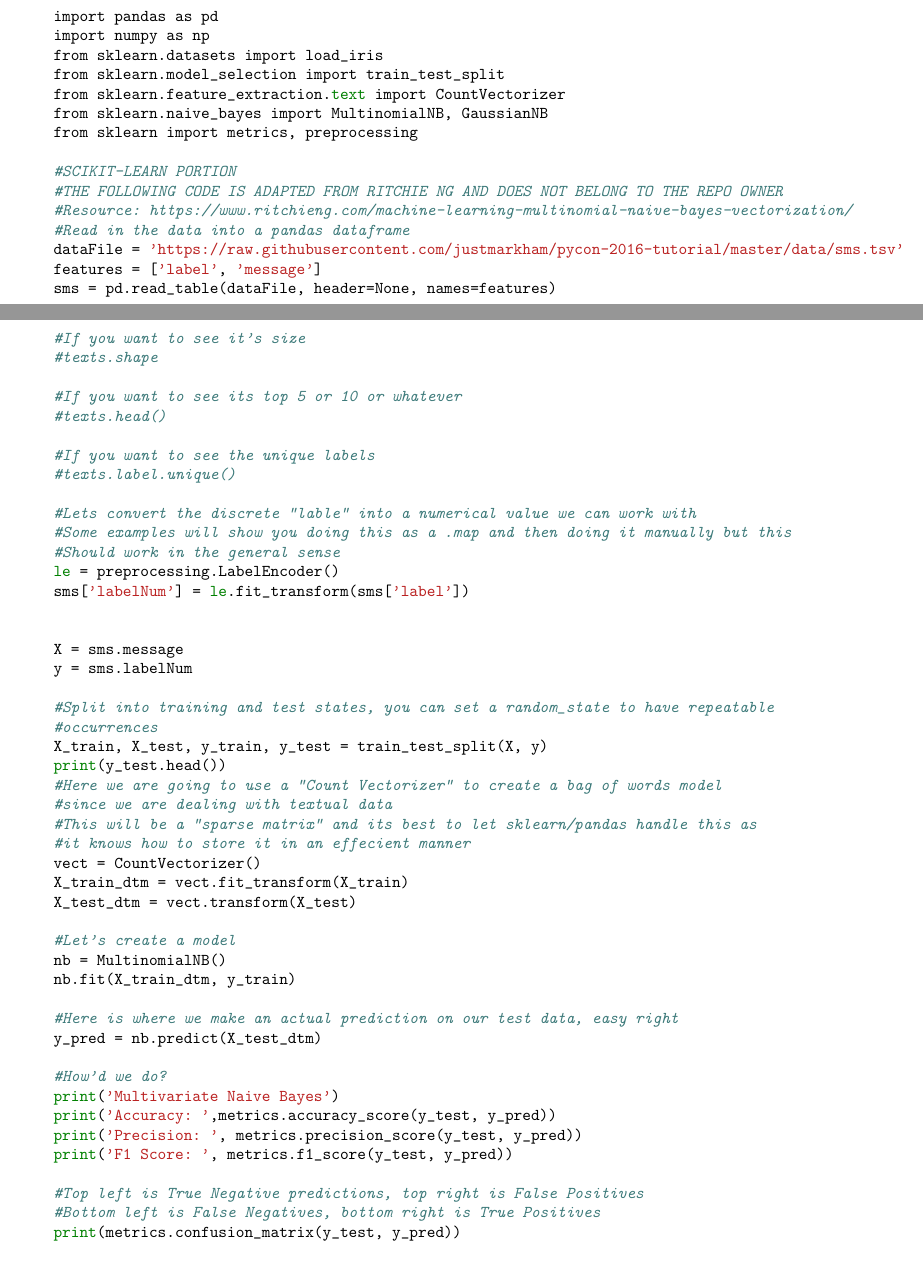
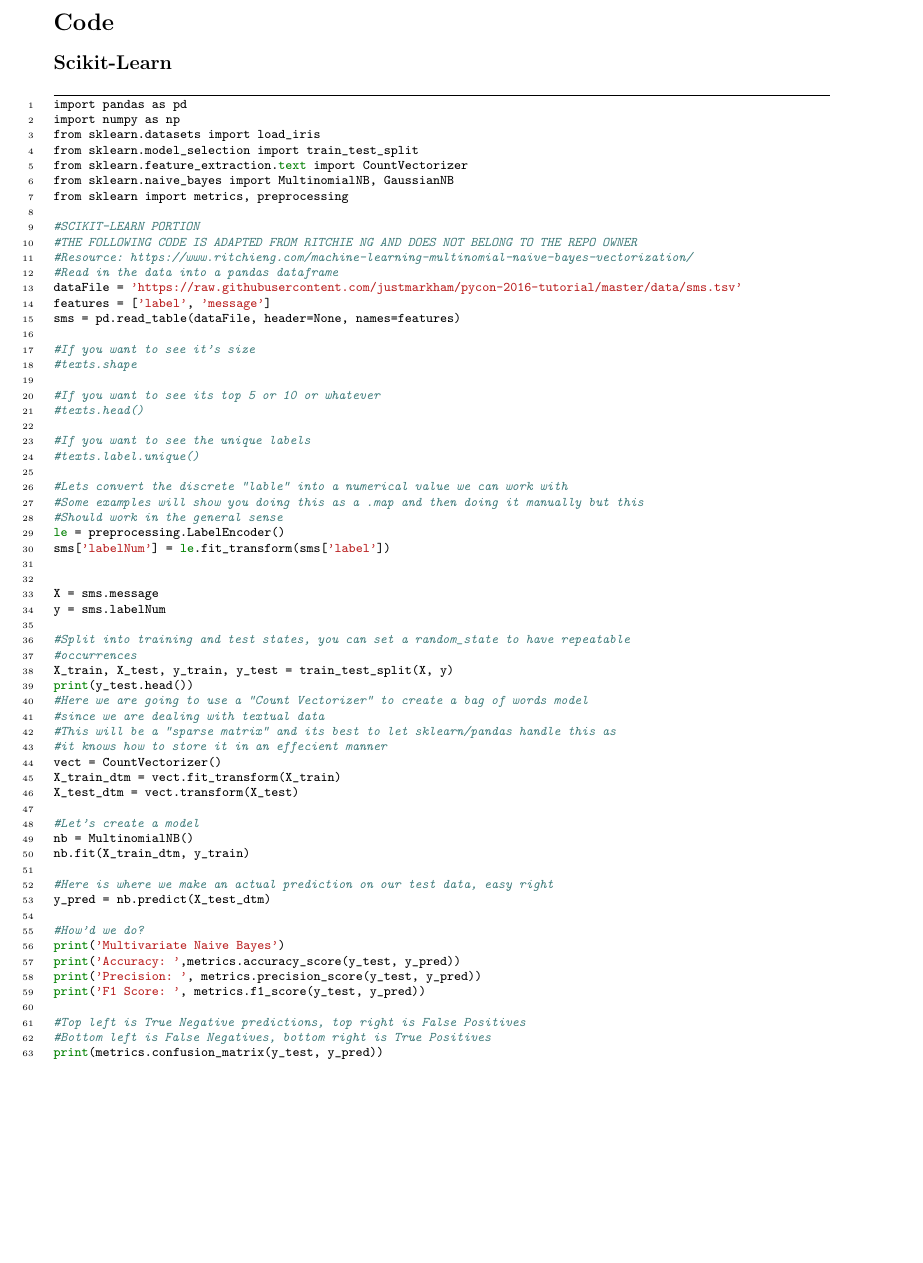
Before and after one commit to Shonas301/Teachin-ML, a LaTeX document (Learning/Algorithms/TeX/NaiveBayes.tex): two parts of pages 1 and 2 of 3 before the commit and part of page 2 of 3 after it, the two joined at a grey line, cut at the place of the change, the shorter picture padded with empty space. Compiled offline with pdfLaTeX.

Commit message:
formatting change

```diff
--- a/Learning/Algorithms/TeX/NaiveBayes.tex
+++ b/Learning/Algorithms/TeX/NaiveBayes.tex
@@ -44,7 +45,12 @@ and apply Bayes Law anyway. This is where Naive Bayes comes in!
 \subsection*{Scikit-Learn}
 % TODO block off correct area
 % \lstinputlisting[language=Python]{../../Code/NaiveBayes.py}
-\inputminted{octave}{../../Code/NaiveBayes.py}
+\inputminted
+[
+  frame=lines,
+  fontsize=\footnotesize,
+  linenos
+]{octave}{../../Code/NaiveBayes.py}
 
 
 \end{document}
```
Also changed, not shown: Learning/Algorithms/PDFs/NaiveBayes.pdf, Learning/Algorithms/TeX/NaiveBayes.tex (1 more changed lines).
